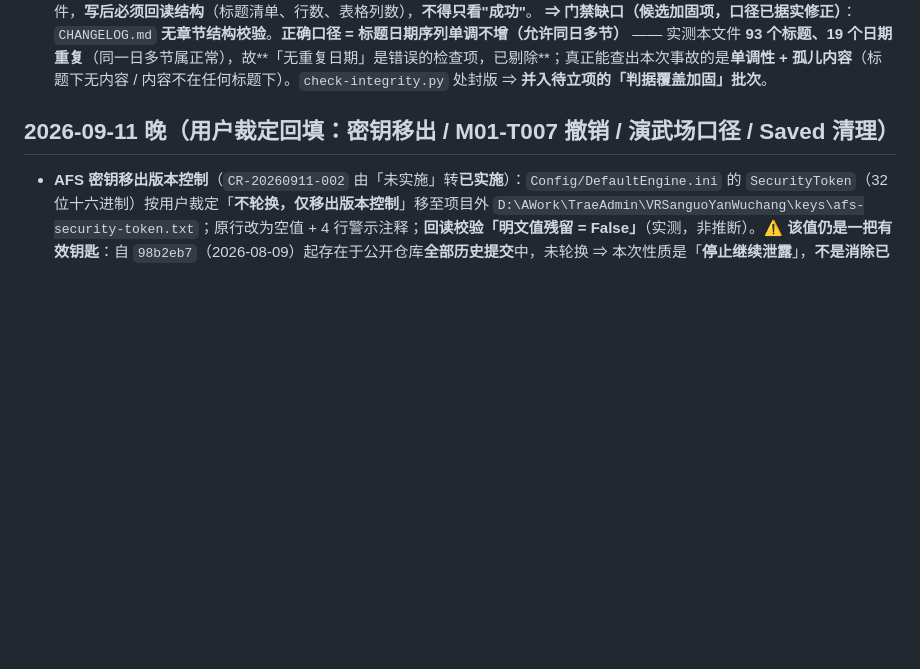
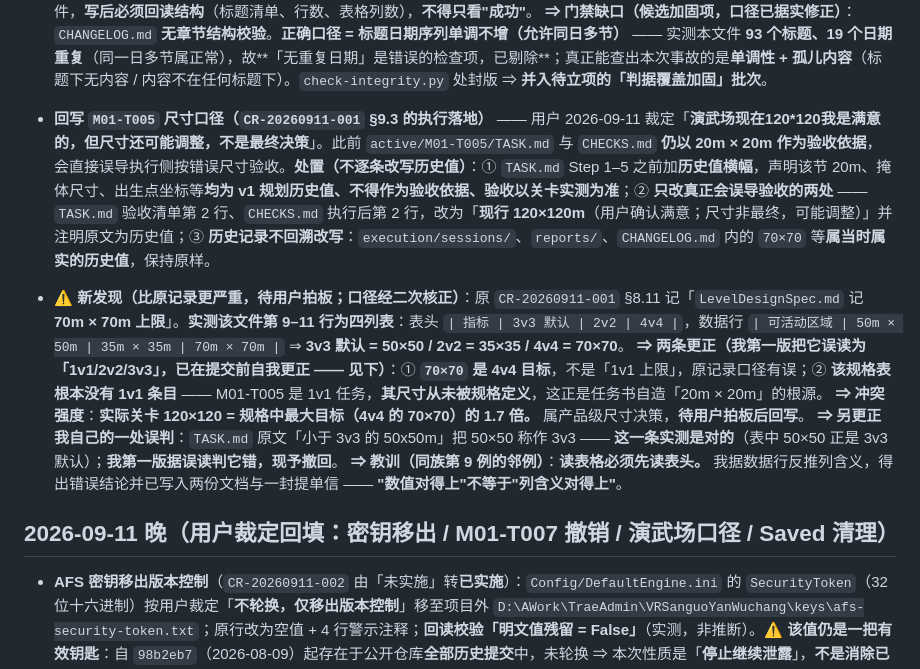
Before and after one commit to wzf12138/sanguoVR, a Markdown page: .trae/CHANGELOG.md, the part around the change. Rendered like a GitHub page; blank space fills up the shorter version.

Commit message:
docs(m01-t005): 回写演武场尺寸口径 —— 任务书/检验单不再以 20m×20m 作验收依据 + 记录规格与实物的三处口径冲突
用户 2026-09-11 裁定「演武场现在120*120我是满意的，但尺寸还可能调整，不是最终
决策」。此前 active/M01-T005/TASK.md 与 CHECKS.md 仍以 20m × 20m 作为验收依据，
会直接误导执行侧按错误尺寸验收。

处置（不逐条改写历史值）：
1. TASK.md 在 Step 1-5 之前加历史值横幅：声明该节 20m、掩体尺寸、出生点坐标等
   均为 v1 规划历史值，不得作为验收依据，验收一律以关卡实测为准。
2. 只改真正会误导验收的两处：TASK.md 验收清单第 2 行、CHECKS.md 执行后第 2 行，
   改为「现行 120×120m（用户确认满意；尺寸非最终，可能调整）」并注明原文为历史值。
3. 历史记录不回溯改写：execution/sessions/、reports/、CHANGELOG.md 内的 70×70
   等数值属当时属实的历史值，保持原样。

新发现（比原记录更严重，待用户拍板）：
4. 原 CR §8.11 记「LevelDesignSpec.md 记 70m × 70m 上限」——实测该文件第 11 行是
   三列目标表「| 可活动区域 | 50m × 50m | 35m × 35m | 70m × 70m |」，即 1v1=50×50
   / 2v2=35×35 / 3v3=70×70 ⇒ 70×70 是 3v3 目标、不是 1v1 上限（原记录口径有误，
   据实更正）。而实际关卡 120×120 比规格里的 3v3 目标还大 1.7 倍。规格与实物冲突
   成立，属产品级尺寸决策，待用户拍板后回写。
5. TASK.md 原文「小于 3v3 的 50x50m」把 50×50 称作 3v3 尺寸，与该规格表也不一致
   （表中 50×50 是 1v1）——三处口径互不吻合，一并待裁定。

不含 LFS 对象。不含 Content/ 任何文件。

```diff
--- a/.trae/CHANGELOG.md
+++ b/.trae/CHANGELOG.md
@@ -69,6 +69,13 @@
   **⇒ 处置**：本次写入已**原样恢复该标题**（位置按 `git show` 的 diff 上下文还原），**被归属错位的内容一字未改**。
   **⇒ 立法（同族第 9 例）：锚点即内容。** 当 `old_string` 是**标题行 / 分隔行 / 代码围栏 / 表格结构行**时，**`new_string` 必须原样包含它**；**「编辑成功」只证明「旧串被替换」，不证明「文件结构完好」**。凡编辑含结构行的文件，**写后必须回读结构**（标题清单、行数、表格列数），**不得只看"成功"**。
   **⇒ 门禁缺口（候选加固项，口径已据实修正）**：`CHANGELOG.md` **无章节结构校验**。**正确口径 = 标题日期序列单调不增（允许同日多节）** —— 实测本文件 **93 个标题、19 个日期重复**（同一日多节属正常），故**「无重复日期」是错误的检查项，已剔除**；真正能查出本次事故的是**单调性 + 孤儿内容**（标题下无内容 / 内容不在任何标题下）。`check-integrity.py` 处封版 ⇒ **并入待立项的「判据覆盖加固」批次**。
+
+- **回写 `M01-T005` 尺寸口径（`CR-20260911-001` §9.3 的执行落地）** —— 用户 2026-09-11 裁定「**演武场现在120*120我是满意的，但尺寸还可能调整，不是最终决策**」。此前 `active/M01-T005/TASK.md` 与 `CHECKS.md` **仍以 20m × 20m 作为验收依据**，会直接误导执行侧按错误尺寸验收。**处置（不逐条改写历史值）**：① `TASK.md` Step 1–5 之前加**历史值横幅**，声明该节 20m、掩体尺寸、出生点坐标等**均为 v1 规划历史值、不得作为验收依据、验收以关卡实测为准**；② **只改真正会误导验收的两处** —— `TASK.md` 验收清单第 2 行、`CHECKS.md` 执行后第 2 行，改为「**现行 120×120m**（用户确认满意；尺寸非最终，可能调整）」并注明原文为历史值；③ **历史记录不回溯改写**：`execution/sessions/`、`reports/`、`CHANGELOG.md` 内的 `70×70` 等**属当时属实的历史值**，保持原样。
+- **⚠ 新发现（比原记录更严重，待用户拍板；**口径经二次核正**）**：原 `CR-20260911-001` §8.11 记「`LevelDesignSpec.md` 记 **70m × 70m 上限**」。**实测该文件第 9–11 行为四列表**：表头 `| 指标 | 3v3 默认 | 2v2 | 4v4 |`，数据行 `| 可活动区域 | 50m × 50m | 35m × 35m | 70m × 70m |` ⇒ **3v3 默认 = 50×50 / 2v2 = 35×35 / 4v4 = 70×70**。
+  **⇒ 两条更正（我第一版把它误读为「1v1/2v2/3v3」，已在提交前自我更正 —— 见下）**：① **`70×70` 是 4v4 目标**，不是「1v1 上限」，原记录口径有误；② **该规格表根本没有 1v1 条目** —— M01-T005 是 1v1 任务，**其尺寸从未被规格定义**，这正是任务书自造「20m × 20m」的根源。
+  **⇒ 冲突强度**：**实际关卡 120×120 = 规格中最大目标（4v4 的 70×70）的 1.7 倍。** 属产品级尺寸决策，**待用户拍板后回写**。
+  **⇒ 另更正我自己的一处误判**：`TASK.md` 原文「小于 3v3 的 50x50m」把 50×50 称作 3v3 —— **这一条实测是对的**（表中 50×50 正是 3v3 默认）；**我第一版据误读判它错，现予撤回**。
+  **⇒ 教训（同族第 9 例的邻例）**：**读表格必须先读表头。** 我据数据行反推列含义，得出错误结论并已写入两份文档与一封提单信 —— **"数值对得上"不等于"列含义对得上"**。
 
 ## 2026-09-11 晚（用户裁定回填：密钥移出 / M01-T007 撤销 / 演武场口径 / Saved 清理）
 
```
Also changed, not shown: 2 other files.
